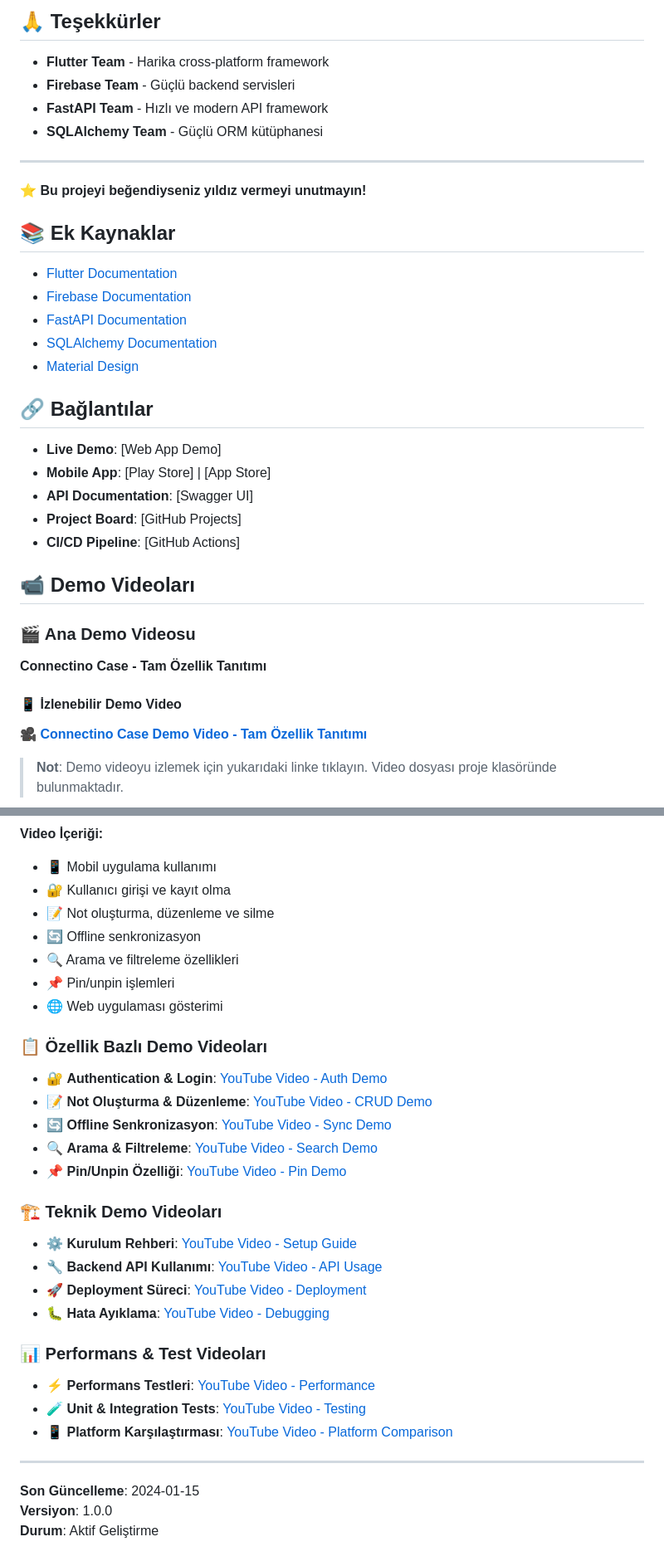
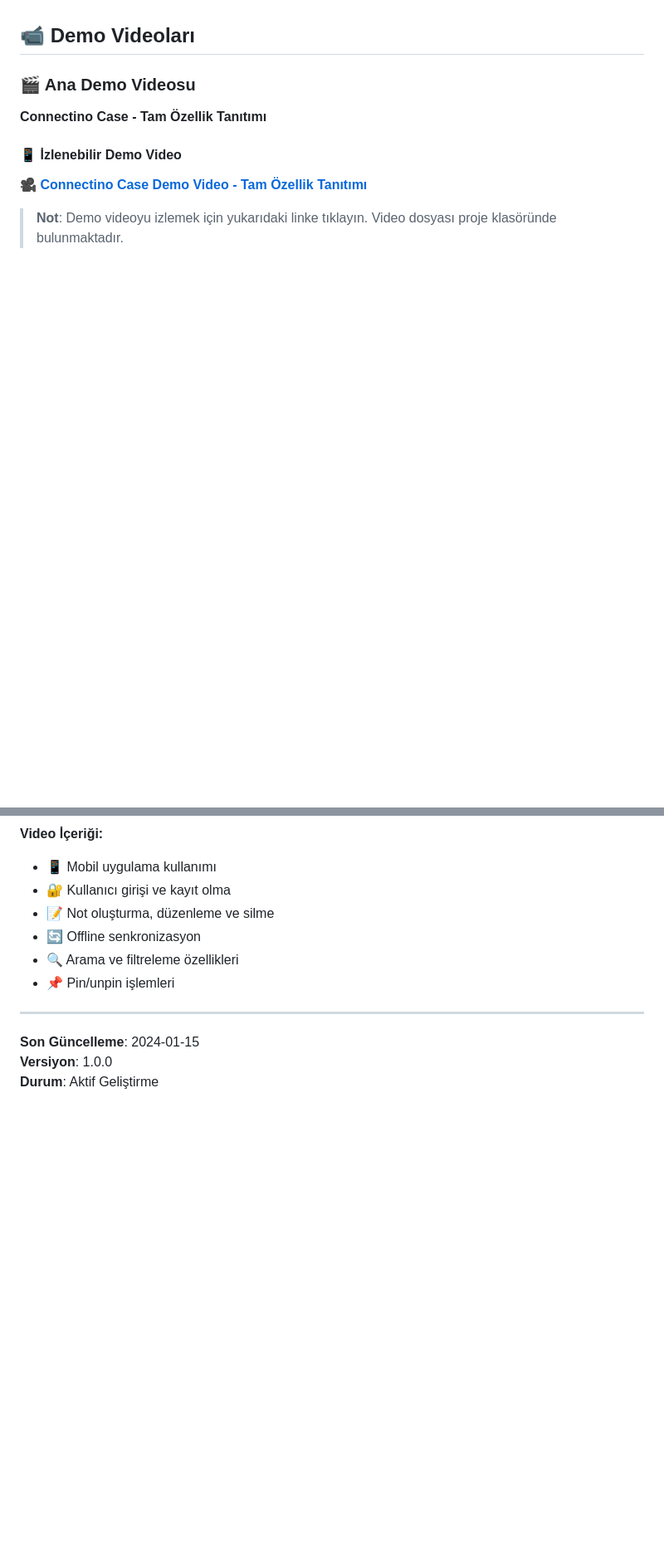
Before and after one commit to VolkanCARBUGA/Connectino-Case, a Markdown page: README.md, 2 parts joined by grey strips. Shown at 83% size. Rendered like a GitHub page; blank space fills up the shorter version.

```diff
--- a/README.md
+++ b/README.md
@@ -407,29 +324,3 @@ Sorunlarınız için:
-## 🙏 Teşekkürler
-
-- **Flutter Team** - Harika cross-platform framework
-- **Firebase Team** - Güçlü backend servisleri
-- **FastAPI Team** - Hızlı ve modern API framework
-- **SQLAlchemy Team** - Güçlü ORM kütüphanesi
-
----
-
-⭐ **Bu projeyi beğendiyseniz yıldız vermeyi unutmayın!**
-
-## 📚 Ek Kaynaklar
-
-- [Flutter Documentation](https://docs.flutter.dev/)
-- [Firebase Documentation](https://firebase.google.com/docs)
-- [FastAPI Documentation](https://fastapi.tiangolo.com/)
-- [SQLAlchemy Documentation](https://docs.sqlalchemy.org/)
-- [Material Design](https://material.io/design)
-
-## 🔗 Bağlantılar
-
-- **Live Demo**: [Web App Demo]
-- **Mobile App**: [Play Store] | [App Store]
-- **API Documentation**: [Swagger UI]
-- **Project Board**: [GitHub Projects]
-- **CI/CD Pipeline**: [GitHub Actions]
 
 ## 📹 Demo Videoları
 
@@ -448,25 +339,6 @@ Sorunlarınız için:
 - 🔄 Offline senkronizasyon
 - 🔍 Arama ve filtreleme özellikleri
 - 📌 Pin/unpin işlemleri
-- 🌐 Web uygulaması gösterimi
-
-### 📋 Özellik Bazlı Demo Videoları
-- 🔐 **Authentication & Login**: [YouTube Video - Auth Demo](https://youtube.com/watch?v=demo-auth)
-- 📝 **Not Oluşturma & Düzenleme**: [YouTube Video - CRUD Demo](https://youtube.com/watch?v=demo-crud)
-- 🔄 **Offline Senkronizasyon**: [YouTube Video - Sync Demo](https://youtube.com/watch?v=demo-sync)
-- 🔍 **Arama & Filtreleme**: [YouTube Video - Search Demo](https://youtube.com/watch?v=demo-search)
-- 📌 **Pin/Unpin Özelliği**: [YouTube Video - Pin Demo](https://youtube.com/watch?v=demo-pin)
-
-### 🏗️ Teknik Demo Videoları
-- ⚙️ **Kurulum Rehberi**: [YouTube Video - Setup Guide](https://youtube.com/watch?v=demo-setup)
-- 🔧 **Backend API Kullanımı**: [YouTube Video - API Usage](https://youtube.com/watch?v=demo-api-usage)
-- 🚀 **Deployment Süreci**: [YouTube Video - Deployment](https://youtube.com/watch?v=demo-deployment)
-- 🐛 **Hata Ayıklama**: [YouTube Video - Debugging](https://youtube.com/watch?v=demo-debugging)
-
-### 📊 Performans & Test Videoları
-- ⚡ **Performans Testleri**: [YouTube Video - Performance](https://youtube.com/watch?v=demo-performance)
-- 🧪 **Unit & Integration Tests**: [YouTube Video - Testing](https://youtube.com/watch?v=demo-testing)
-- 📱 **Platform Karşılaştırması**: [YouTube Video - Platform Comparison](https://youtube.com/watch?v=demo-platforms)
 
 ---
 
```
Also changed, not shown: other parts of README.md (+2 -85 lines).
